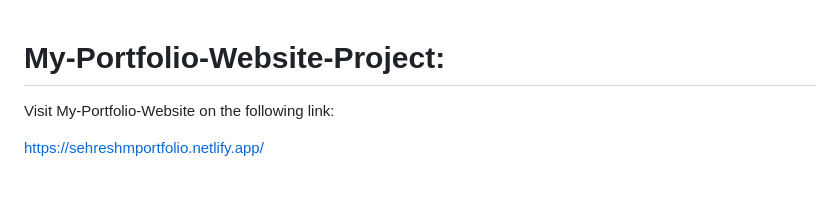
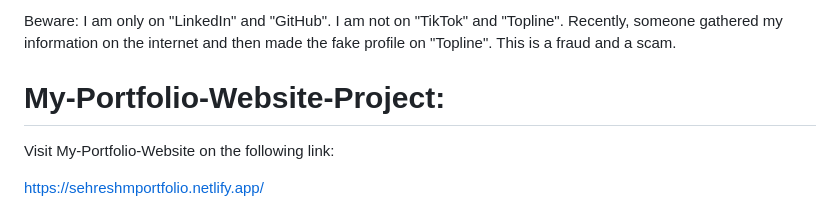
Before and after one commit to sehresh92/My-Portfolio-Website-Project, a Markdown page: README.md, the part around the change. Rendered like a GitHub page; blank space fills up the shorter version.

```diff
--- a/README.md
+++ b/README.md
@@ -1,3 +1,6 @@
+Beware: I am only on "LinkedIn" and "GitHub". I am not on "TikTok" and "Topline". Recently, someone gathered my information on the internet and then made the fake profile on "Topline". This is a fraud and a scam.
+
+
 # My-Portfolio-Website-Project:
 
 Visit My-Portfolio-Website on the following link:
```
